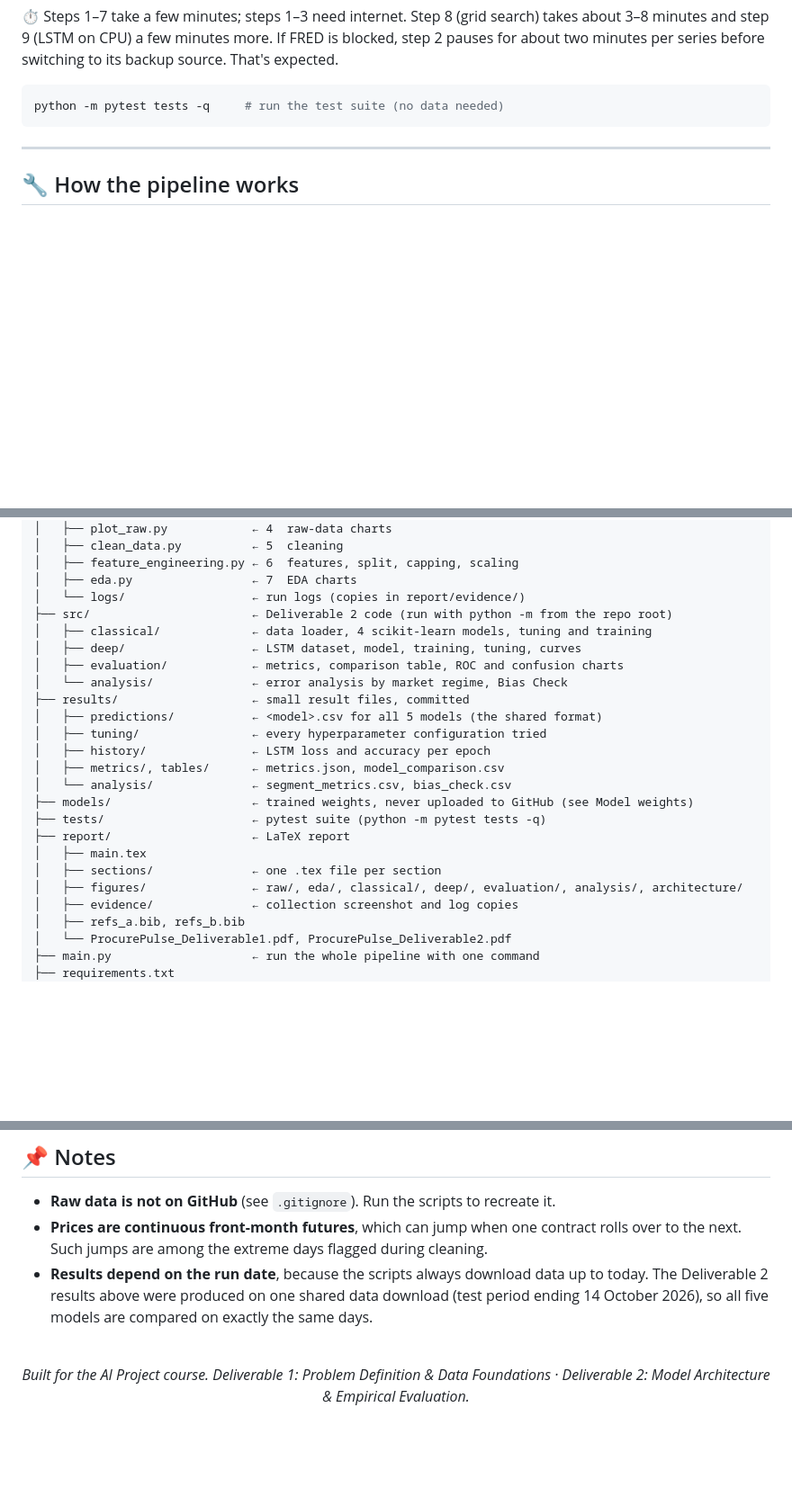
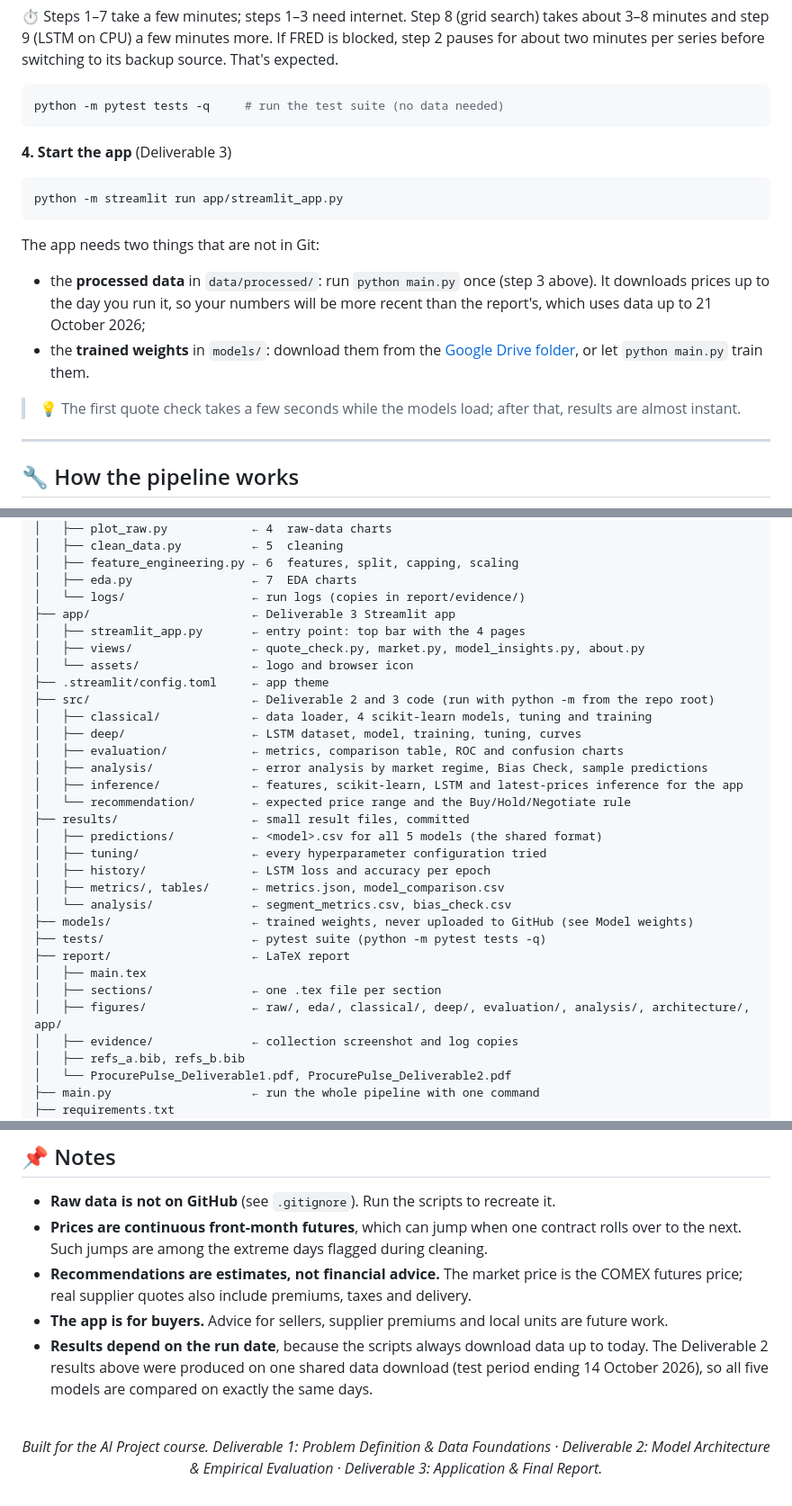
Before and after one commit to Hassan3073/ProcurePulse, a Markdown page: README.md, 3 parts joined by grey strips. Shown at 90% size. GitHub-like rendering; blank space fills up the shorter version.

Commit message:
Add app start step, new folders and notes to README

````diff
--- a/README.md
+++ b/README.md
@@ -164,6 +164,19 @@ python -m src.analysis.error_analysis        # 11 error analysis      -> results
 ```bash
 python -m pytest tests -q     # run the test suite (no data needed)
 ```
+
+**4. Start the app** (Deliverable 3)
+
+```bash
+python -m streamlit run app/streamlit_app.py
+```
+
+The app needs two things that are not in Git:
+
+- the **processed data** in `data/processed/`: run `python main.py` once (step 3 above). It downloads prices up to the day you run it, so your numbers will be more recent than the report's, which uses data up to 21 October 2026;
+- the **trained weights** in `models/`: download them from the [Google Drive folder](#-model-weights), or let `python main.py` train them.
+
+> 💡 The first quote check takes a few seconds while the models load; after that, results are almost instant.
 
 ---
 
@@ -360,11 +373,18 @@ procurepulse/
 │   ├── feature_engineering.py ← 6  features, split, capping, scaling
 │   ├── eda.py                 ← 7  EDA charts
 │   └── logs/                  ← run logs (copies in report/evidence/)
-├── src/                       ← Deliverable 2 code (run with python -m from the repo root)
+├── app/                       ← Deliverable 3 Streamlit app
+│   ├── streamlit_app.py       ← entry point: top bar with the 4 pages
+│   ├── views/                 ← quote_check.py, market.py, model_insights.py, about.py
+│   └── assets/                ← logo and browser icon
+├── .streamlit/config.toml     ← app theme
+├── src/                       ← Deliverable 2 and 3 code (run with python -m from the repo root)
 │   ├── classical/             ← data loader, 4 scikit-learn models, tuning and training
 │   ├── deep/                  ← LSTM dataset, model, training, tuning, curves
 │   ├── evaluation/            ← metrics, comparison table, ROC and confusion charts
-│   └── analysis/              ← error analysis by market regime, Bias Check
+│   ├── analysis/              ← error analysis by market regime, Bias Check, sample predictions
+│   ├── inference/             ← features, scikit-learn, LSTM and latest-prices inference for the app
+│   └── recommendation/        ← expected price range and the Buy/Hold/Negotiate rule
 ├── results/                   ← small result files, committed
 │   ├── predictions/           ← <model>.csv for all 5 models (the shared format)
 │   ├── tuning/                ← every hyperparameter configuration tried
@@ -376,7 +396,7 @@ procurepulse/
 ├── report/                    ← LaTeX report
 │   ├── main.tex
 │   ├── sections/              ← one .tex file per section
-│   ├── figures/               ← raw/, eda/, classical/, deep/, evaluation/, analysis/, architecture/
+│   ├── figures/               ← raw/, eda/, classical/, deep/, evaluation/, analysis/, architecture/, app/
 │   ├── evidence/              ← collection screenshot and log copies
 │   ├── refs_a.bib, refs_b.bib
 │   └── ProcurePulse_Deliverable1.pdf, ProcurePulse_Deliverable2.pdf
@@ -406,12 +426,14 @@ The technical report is in [`report/`](report/), written in LaTeX.
 
 - **Raw data is not on GitHub** (see `.gitignore`). Run the scripts to recreate it.
 - **Prices are continuous front-month futures**, which can jump when one contract rolls over to the next. Such jumps are among the extreme days flagged during cleaning.
+- **Recommendations are estimates, not financial advice.** The market price is the COMEX futures price; real supplier quotes also include premiums, taxes and delivery.
+- **The app is for buyers.** Advice for sellers, supplier premiums and local units are future work.
 - **Results depend on the run date**, because the scripts always download data up to today. The Deliverable 2 results above were produced on one shared data download (test period ending 14 October 2026), so all five models are compared on exactly the same days.
 
 <div align="center">
 
 <br>
 
-*Built for the AI Project course. Deliverable 1: Problem Definition & Data Foundations · Deliverable 2: Model Architecture & Empirical Evaluation.*
+*Built for the AI Project course. Deliverable 1: Problem Definition & Data Foundations · Deliverable 2: Model Architecture & Empirical Evaluation · Deliverable 3: Application & Final Report.*
 
 </div>
````
